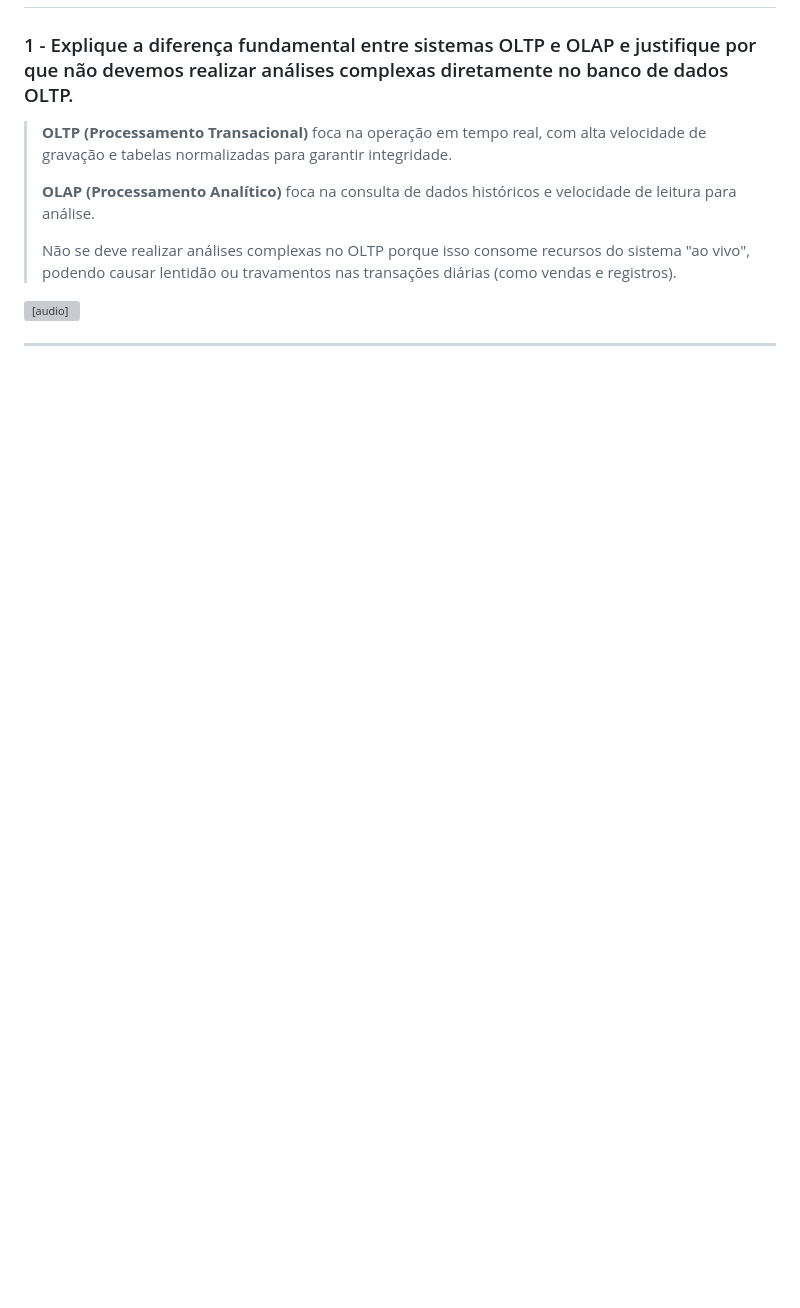
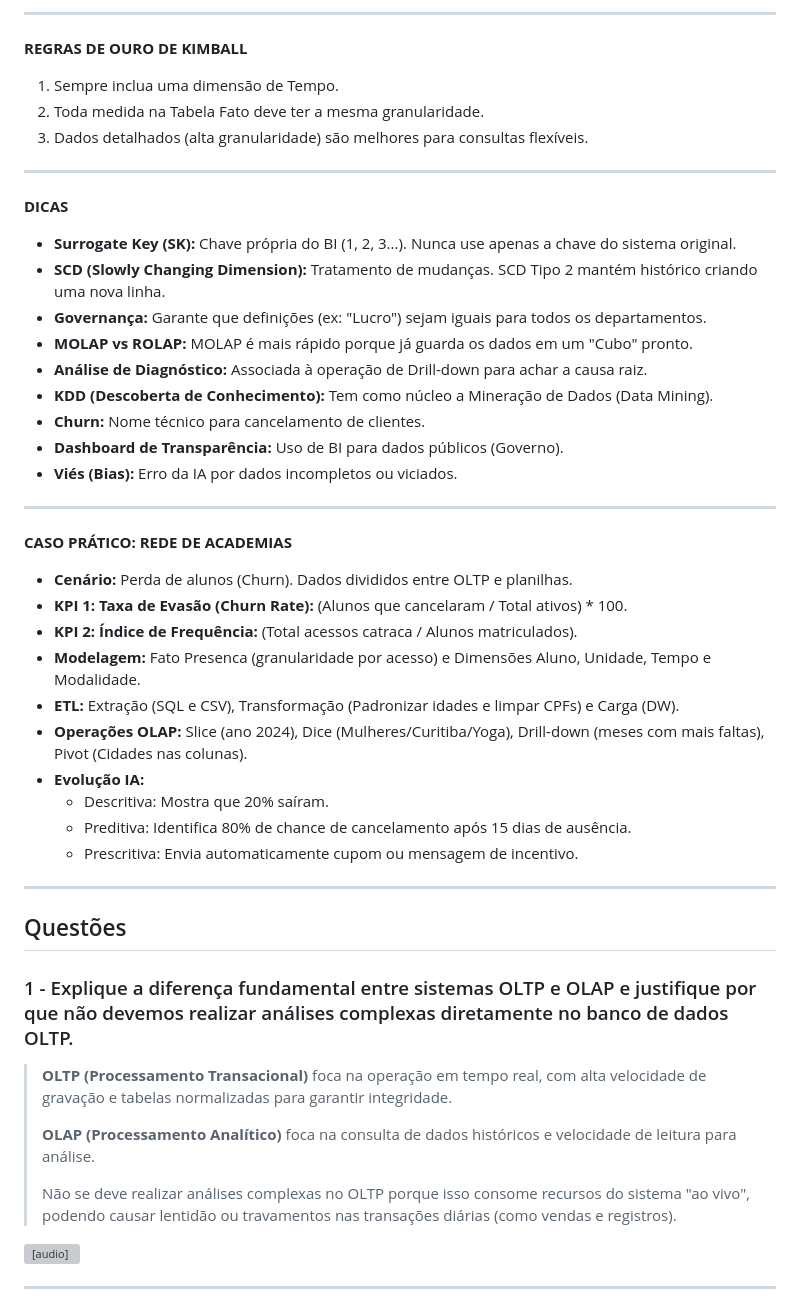
Before and after one commit to fabziano/revisao, a Markdown page: README.md, the part around one of its changes. Drawn GitHub-style; blank space fills up the shorter version; grey boxes are pictures that could not be loaded.

Commit message:
Revise README

```diff
--- a/README.md
+++ b/README.md
@@ -2,3 +62,39 @@
+---
+
+**REGRAS DE OURO DE KIMBALL**
+1) Sempre inclua uma dimensão de Tempo.
+2) Toda medida na Tabela Fato deve ter a mesma granularidade.
+3) Dados detalhados (alta granularidade) são melhores para consultas flexíveis.
+
+---
+
+**DICAS**
+* **Surrogate Key (SK):** Chave própria do BI (1, 2, 3...). Nunca use apenas a chave do sistema original.
+* **SCD (Slowly Changing Dimension):** Tratamento de mudanças. SCD Tipo 2 mantém histórico criando uma nova linha.
+* **Governança:** Garante que definições (ex: "Lucro") sejam iguais para todos os departamentos.
+* **MOLAP vs ROLAP:** MOLAP é mais rápido porque já guarda os dados em um "Cubo" pronto.
+* **Análise de Diagnóstico:** Associada à operação de Drill-down para achar a causa raiz.
+* **KDD (Descoberta de Conhecimento):** Tem como núcleo a Mineração de Dados (Data Mining).
+* **Churn:** Nome técnico para cancelamento de clientes.
+* **Dashboard de Transparência:** Uso de BI para dados públicos (Governo).
+* **Viés (Bias):** Erro da IA por dados incompletos ou viciados.
+
+---
+
+**CASO PRÁTICO: REDE DE ACADEMIAS**
+* **Cenário:** Perda de alunos (Churn). Dados divididos entre OLTP e planilhas.
+* **KPI 1: Taxa de Evasão (Churn Rate):** (Alunos que cancelaram / Total ativos) * 100.
+* **KPI 2: Índice de Frequência:** (Total acessos catraca / Alunos matriculados).
+* **Modelagem:** Fato Presenca (granularidade por acesso) e Dimensões Aluno, Unidade, Tempo e Modalidade.
+* **ETL:** Extração (SQL e CSV), Transformação (Padronizar idades e limpar CPFs) e Carga (DW).
+* **Operações OLAP:** Slice (ano 2024), Dice (Mulheres/Curitiba/Yoga), Drill-down (meses com mais faltas), Pivot (Cidades nas colunas).
+* **Evolução IA:**
+    * Descritiva: Mostra que 20% saíram.
+    * Preditiva: Identifica 80% de chance de cancelamento após 15 dias de ausência.
+    * Prescritiva: Envia automaticamente cupom ou mensagem de incentivo.
+---
+
+## Questões
 
 ### 1 - Explique a diferença fundamental entre sistemas OLTP e OLAP e justifique por que não devemos realizar análises complexas diretamente no banco de dados OLTP.
 
```
Also changed, not shown: other parts of README.md (+60 -0 lines).
